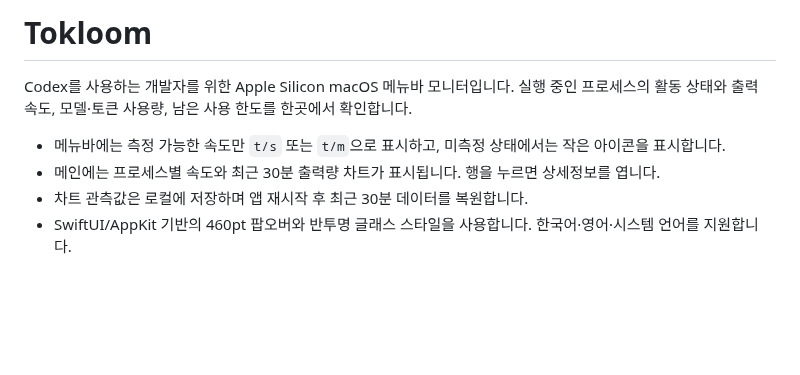
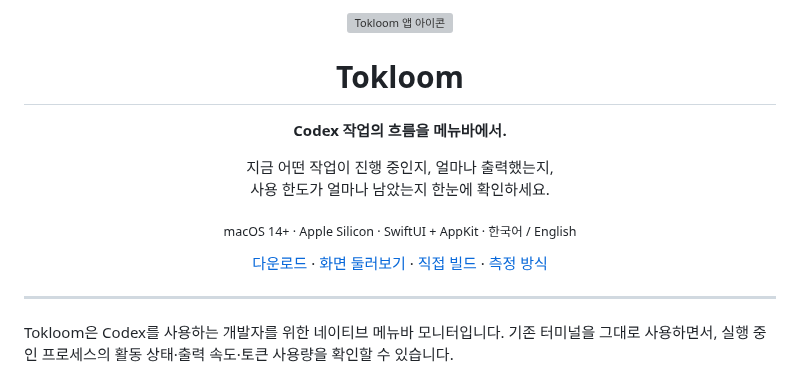
Before and after one commit to codexstatusbar/codexstatusbar, a Markdown page: README.md, the part around one of its changes. Rendered like a GitHub page; blank space fills up the shorter version; grey boxes are pictures that could not be loaded.

```diff
--- a/README.md
+++ b/README.md
@@ -1,9 +1,18 @@
-# Tokloom
+<div align="center">
+  <img src="Resources/AppIcon.png" alt="Tokloom 앱 아이콘" width="112" />
+  <h1>Tokloom</h1>
+  <p><strong>Codex 작업의 흐름을 메뉴바에서.</strong></p>
+  <p>지금 어떤 작업이 진행 중인지, 얼마나 출력했는지,<br />사용 한도가 얼마나 남았는지 한눈에 확인하세요.</p>
+  <p><sub>macOS 14+ · Apple Silicon · SwiftUI + AppKit · 한국어 / English</sub></p>
+  <p>
+    <a href="https://github.com/codexstatusbar/codexstatusbar/releases">다운로드</a> ·
+    <a href="#앱-화면">화면 둘러보기</a> ·
+    <a href="#빌드와-실행">직접 빌드</a> ·
+    <a href="#속도-계산과-표시">측정 방식</a>
+  </p>
+</div>
 
-Codex를 사용하는 개발자를 위한 Apple Silicon macOS 메뉴바 모니터입니다. 실행 중인 프로세스의 활동 상태와 출력 속도, 모델·토큰 사용량, 남은 사용 한도를 한곳에서 확인합니다.
+---
 
-- 메뉴바에는 측정 가능한 속도만 `t/s` 또는 `t/m`으로 표시하고, 미측정 상태에서는 작은 아이콘을 표시합니다.
-- 메인에는 프로세스별 속도와 최근 30분 출력량 차트가 표시됩니다. 행을 누르면 상세정보를 엽니다.
-- 차트 관측값은 로컬에 저장하며 앱 재시작 후 최근 30분 데이터를 복원합니다.
-- SwiftUI/AppKit 기반의 460pt 팝오버와 반투명 글래스 스타일을 사용합니다. 한국어·영어·시스템 언어를 지원합니다.
+Tokloom은 Codex를 사용하는 개발자를 위한 네이티브 메뉴바 모니터입니다. 기존 터미널을 그대로 사용하면서, 실행 중인 프로세스의 활동 상태·출력 속도·토큰 사용량을 확인할 수 있습니다.
 
```
Also changed, not shown: other parts of README.md (+37 -1 lines), docs/images/connection.png (added), docs/images/details.png (added), docs/images/overview.png (added), docs/images/settings.png (added).
